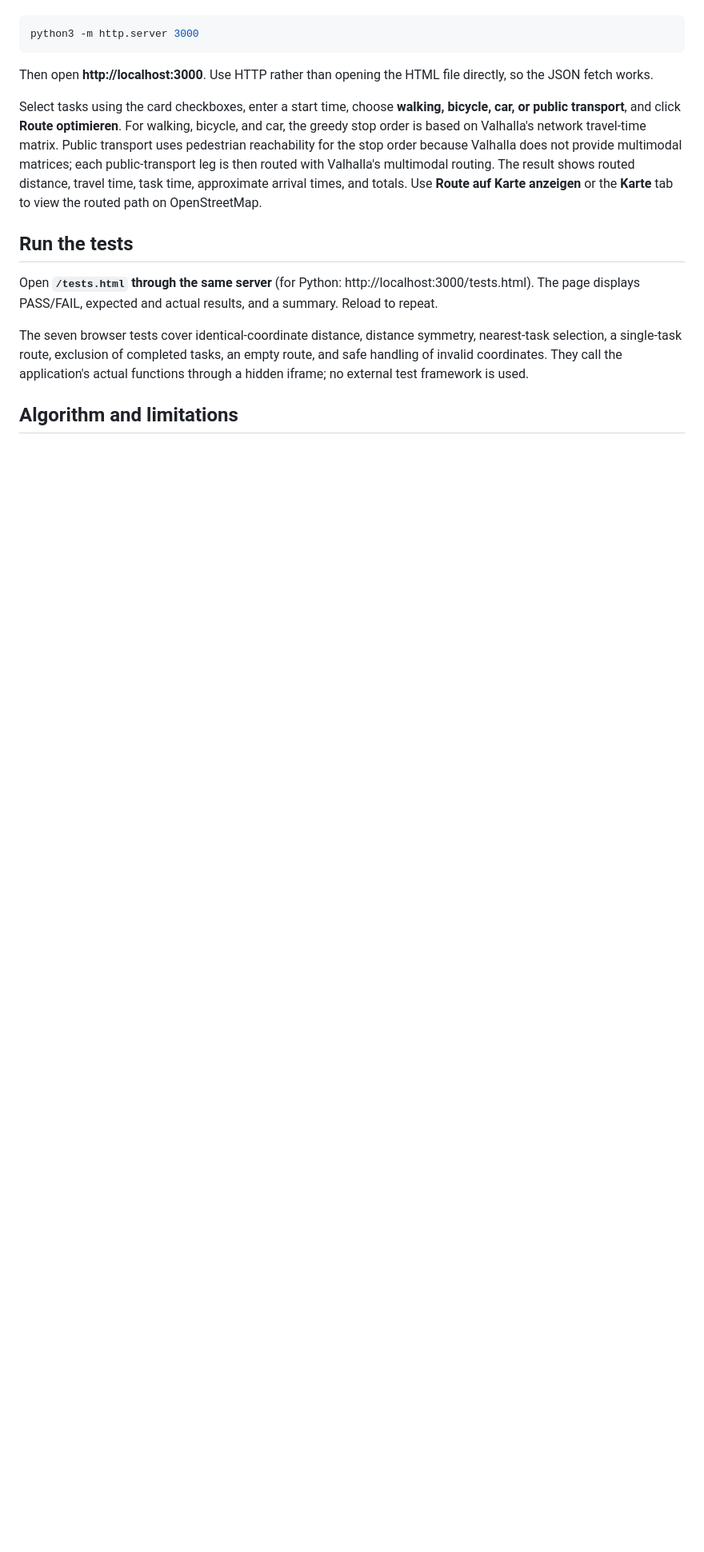
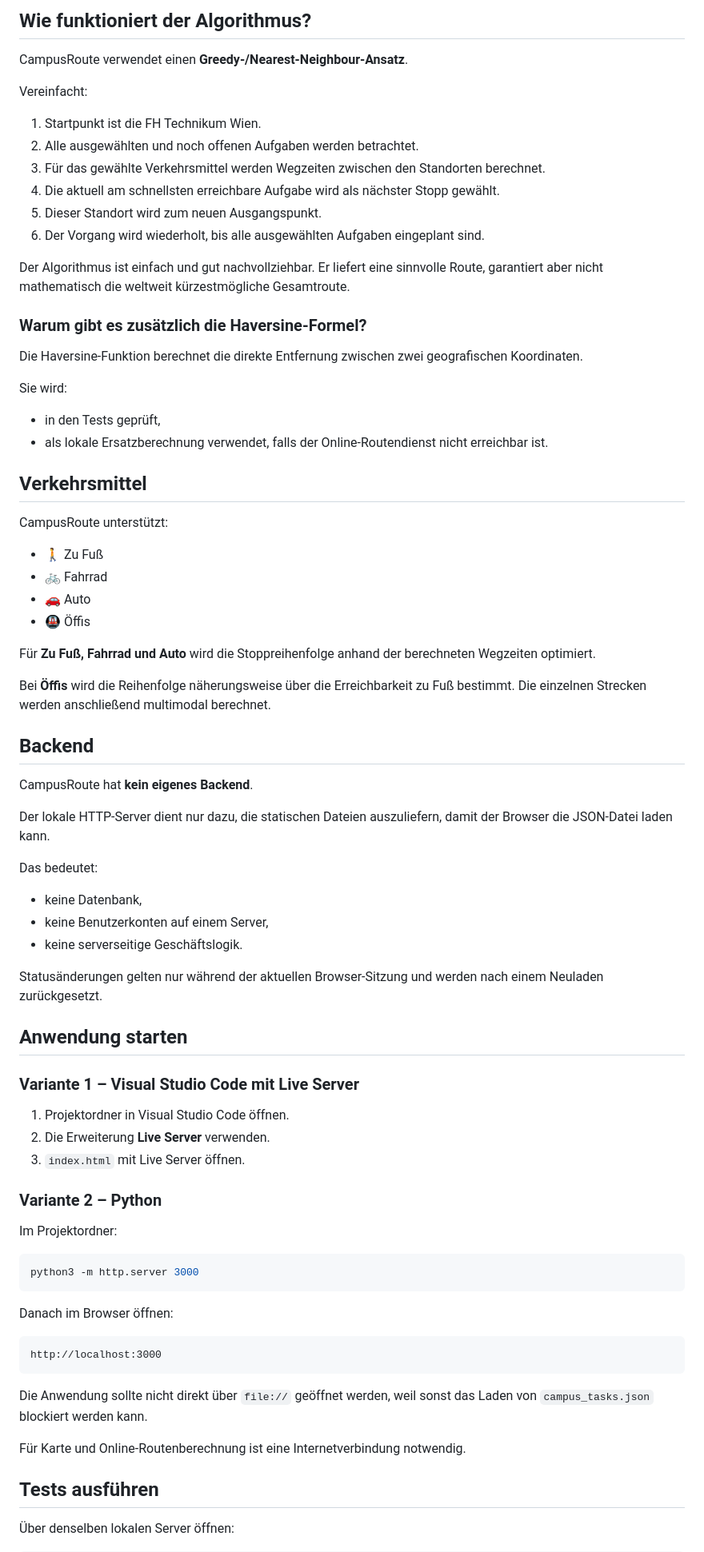
Before and after one commit to wi26b002/BWI_BB_WS2026_SoftwareEngineering_Gruppe3, a Markdown page: README.md, the part around one of its changes. Shown at 80% size. Drawn GitHub-style; blank space fills up the shorter version.

````diff
--- a/README.md
+++ b/README.md
@@ -22,15 +77,81 @@ Alternative: run this command **from the repository root**, where `index.html` a
+## Wie funktioniert der Algorithmus?
+
+CampusRoute verwendet einen **Greedy-/Nearest-Neighbour-Ansatz**.
+
+Vereinfacht:
+
+1. Startpunkt ist die FH Technikum Wien.
+2. Alle ausgewählten und noch offenen Aufgaben werden betrachtet.
+3. Für das gewählte Verkehrsmittel werden Wegzeiten zwischen den Standorten berechnet.
+4. Die aktuell am schnellsten erreichbare Aufgabe wird als nächster Stopp gewählt.
+5. Dieser Standort wird zum neuen Ausgangspunkt.
+6. Der Vorgang wird wiederholt, bis alle ausgewählten Aufgaben eingeplant sind.
+
+Der Algorithmus ist einfach und gut nachvollziehbar. Er liefert eine sinnvolle Route, garantiert aber nicht mathematisch die weltweit kürzestmögliche Gesamtroute.
+
+### Warum gibt es zusätzlich die Haversine-Formel?
+
+Die Haversine-Funktion berechnet die direkte Entfernung zwischen zwei geografischen Koordinaten.
+
+Sie wird:
+
+- in den Tests geprüft,
+- als lokale Ersatzberechnung verwendet, falls der Online-Routendienst nicht erreichbar ist.
+
+## Verkehrsmittel
+
+CampusRoute unterstützt:
+
+- 🚶 Zu Fuß
+- 🚲 Fahrrad
+- 🚗 Auto
+- 🚇 Öffis
+
+Für **Zu Fuß, Fahrrad und Auto** wird die Stoppreihenfolge anhand der berechneten Wegzeiten optimiert.
+
+Bei **Öffis** wird die Reihenfolge näherungsweise über die Erreichbarkeit zu Fuß bestimmt. Die einzelnen Strecken werden anschließend multimodal berechnet.
+
+## Backend
+
+CampusRoute hat **kein eigenes Backend**.
+
+Der lokale HTTP-Server dient nur dazu, die statischen Dateien auszuliefern, damit der Browser die JSON-Datei laden kann.
+
+Das bedeutet:
+
+- keine Datenbank,
+- keine Benutzerkonten auf einem Server,
+- keine serverseitige Geschäftslogik.
+
+Statusänderungen gelten nur während der aktuellen Browser-Sitzung und werden nach einem Neuladen zurückgesetzt.
+
+## Anwendung starten
+
+### Variante 1 – Visual Studio Code mit Live Server
+
+1. Projektordner in Visual Studio Code öffnen.
+2. Die Erweiterung **Live Server** verwenden.
+3. `index.html` mit Live Server öffnen.
+
+### Variante 2 – Python
+
+Im Projektordner:
+
+```bash
 python3 -m http.server 3000
 ```
 
-Then open **http://localhost:3000**. Use HTTP rather than opening the HTML file directly, so the JSON fetch works.
+Danach im Browser öffnen:
 
-Select tasks using the card checkboxes, enter a start time, choose **walking, bicycle, car, or public transport**, and click **Route optimieren**. For walking, bicycle, and car, the greedy stop order is based on Valhalla's network travel-time matrix. Public transport uses pedestrian reachability for the stop order because Valhalla does not provide multimodal matrices; each public-transport leg is then routed with Valhalla's multimodal routing. The result shows routed distance, travel time, task time, approximate arrival times, and totals. Use **Route auf Karte anzeigen** or the **Karte** tab to view the routed path on OpenStreetMap.
+```text
+http://localhost:3000
+```
 
-## Run the tests
+Die Anwendung sollte nicht direkt über `file://` geöffnet werden, weil sonst das Laden von `campus_tasks.json` blockiert werden kann.
 
-Open **`/tests.html` through the same server** (for Python: http://localhost:3000/tests.html). The page displays PASS/FAIL, expected and actual results, and a summary. Reload to repeat.
+Für Karte und Online-Routenberechnung ist eine Internetverbindung notwendig.
 
-The seven browser tests cover identical-coordinate distance, distance symmetry, nearest-task selection, a single-task route, exclusion of completed tasks, an empty route, and safe handling of invalid coordinates. They call the application's actual functions through a hidden iframe; no external test framework is used.
+## Tests ausführen
 
-## Algorithm and limitations
+Über denselben lokalen Server öffnen:
 
````
Also changed, not shown: other parts of README.md (+114 -20 lines).
